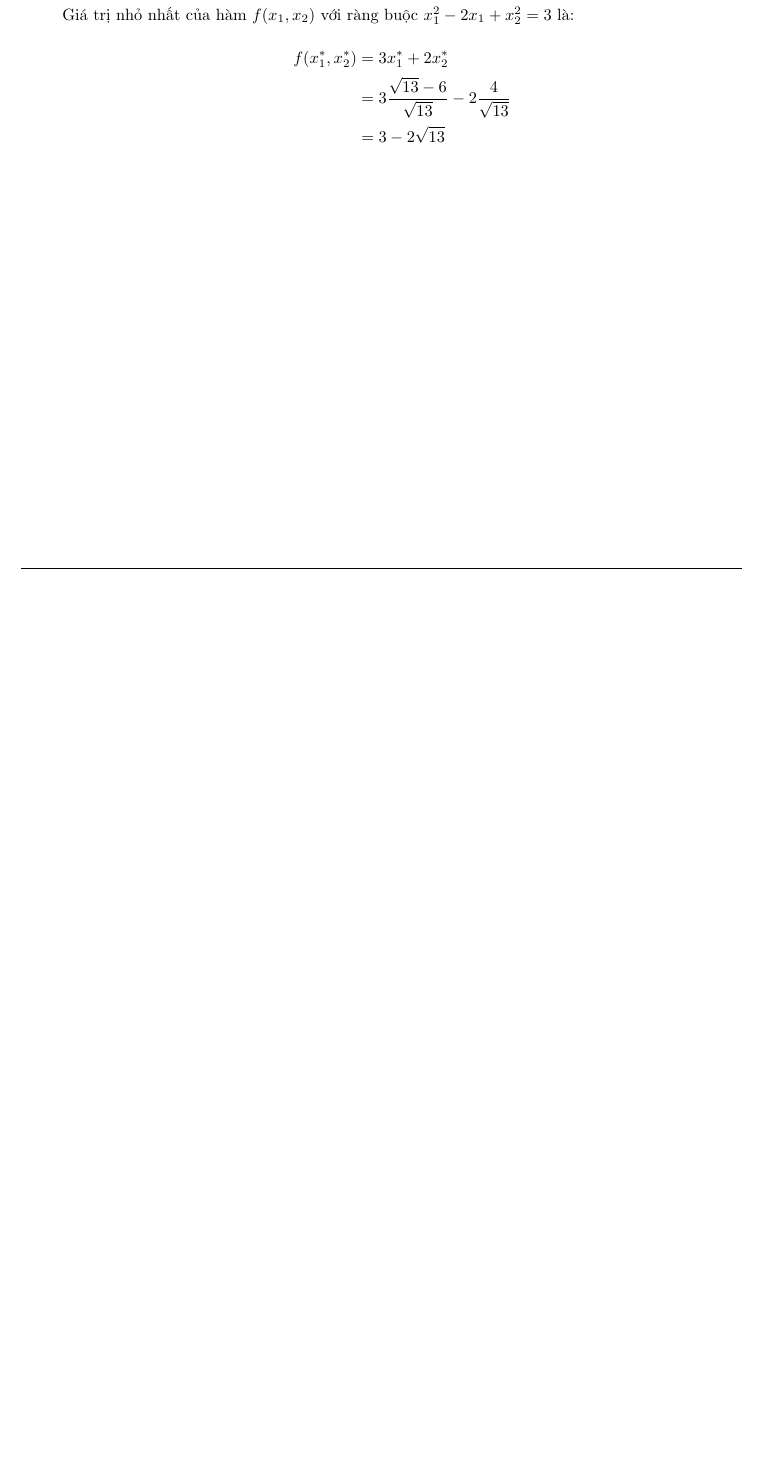
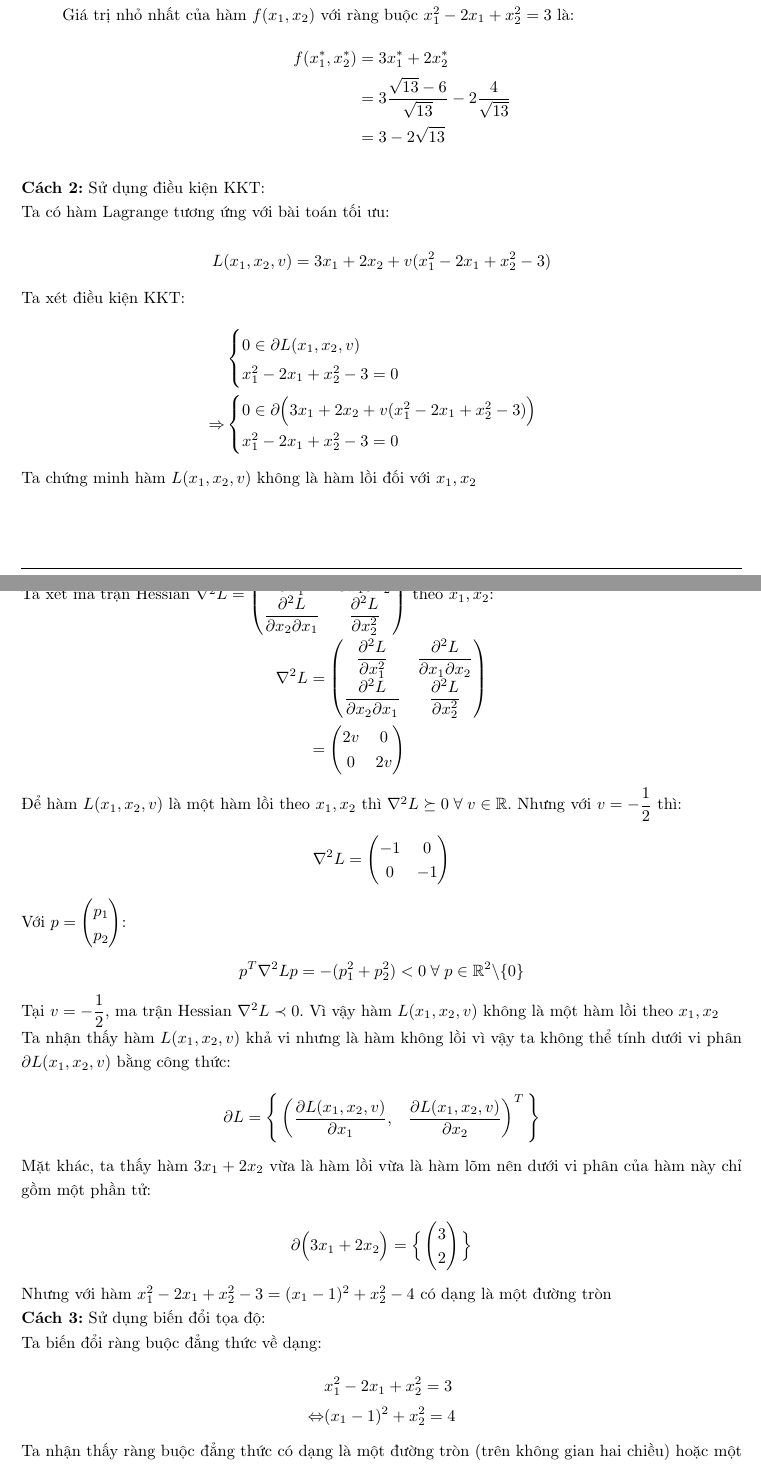
Before and after one commit to NguyenThanhAI/Advanced_Optimization_Exercises_4, a LaTeX document (main.tex): part of page 7 of 8 before the commit and two parts of pages 7 and 8 of 10 after it, the two joined at a grey line, cut so that both start at the same text, the shorter picture padded with empty space. Compiled offline with pdfLaTeX.

Commit message:
18h09 07/09/2022

```diff
--- a/main.tex
+++ b/main.tex
@@ -526,3 +526,79 @@
                 \end{aligned}
             \end{equation*}
         \end{itemize}
+        \textbf{Cách 2:} Sử dụng điều kiện KKT:
+
+        Ta có hàm Lagrange tương ứng với bài toán tối ưu:
+
+        \begin{equation*}
+            L(x_1, x_2, v) = 3 x_1 + 2 x_2 + v(x_1^2 - 2x_1 + x_2^2 - 3)
+        \end{equation*}
+
+        Ta xét điều kiện KKT:
+
+        \begin{equation*}
+            \begin{aligned}
+            &\begin{cases} 0 \in \partial L(x_1, x_2, v) \\ x_1^2 - 2x_1 + x_2^2 - 3 = 0 \end{cases} \\
+            \Rightarrow &\begin{cases} 0 \in \partial \Big ( 3 x_1 + 2 x_2 + v(x_1^2 - 2x_1 + x_2^2 - 3) \Big) \\ x_1^2 - 2x_1 + x_2^2 - 3 = 0  \end{cases}
+            \end{aligned}
+        \end{equation*}
+
+        Ta chứng minh hàm $L(x_1, x_2, v)$ không là hàm lồi đối với $x_1, x_2$
+
+        Ta xét ma trận Hessian $\nabla^2 L= \begin{pmatrix} \dfrac{\partial^2 L}{\partial x_1^2} & \dfrac{\partial^2 L}{\partial x_1 \partial x_2} \\ \dfrac{\partial^2 L}{\partial x_2 \partial x_1} & \dfrac{\partial^2 L}{\partial x_2^2} \end{pmatrix} $ theo $x_1, x_2$:
+
+        \begin{equation*}
+            \begin{aligned}
+                \nabla^2 L &= \begin{pmatrix} \dfrac{\partial^2 L}{\partial x_1^2} & \dfrac{\partial^2 L}{\partial x_1 \partial x_2} \\ \dfrac{\partial^2 L}{\partial x_2 \partial x_1} & \dfrac{\partial^2 L}{\partial x_2^2} \end{pmatrix} \\
+                &= \begin{pmatrix} 2v & 0 \\ 0 & 2v \end{pmatrix} \\
+            \end{aligned}
+        \end{equation*}
+
+        Để hàm $L(x_1, x_2, v)$ là một hàm lồi theo $x_1, x_2$ thì $\nabla^2 L \succeq 0 \thickspace \forall \thickspace v \in \mathbb{R}$.
+        Nhưng với $v=-\dfrac{1}{2}$ thì:
+
+        \begin{equation*}
+            \nabla^2 L = \begin{pmatrix}
+                -1 & 0 \\ 0 & -1
+            \end{pmatrix}
+        \end{equation*}
+
+        Với $p=\begin{pmatrix}
+            p_1 \\ p_2
+        \end{pmatrix}$:
+
+        \begin{equation*}
+            p^T \nabla^2 L p = -(p_1^2 + p_2^2) < 0 \thickspace \forall \thickspace p \in \mathbb{R}^2 \backslash \lbrace 0 \rbrace
+        \end{equation*}
+
+        Tại $v=-\dfrac{1}{2}$, ma trận Hessian $\nabla^2 L \prec 0$. Vì vậy hàm $L(x_1, x_2, v)$ không là một hàm lồi theo $x_1, x_2$
+
+        Ta nhận thấy hàm $L(x_1, x_2, v)$ khả vi nhưng là hàm không lồi vì vậy ta không thể tính dưới vi phân $\partial L(x_1, x_2, v)$ bằng công thức:
+
+        \begin{equation*}
+            \partial L = \Bigg\lbrace \begin{pmatrix} \dfrac{\partial L(x_1, x_2, v)}{\partial x_1}, & \dfrac{\partial L(x_1, x_2, v)}{\partial x_2} \end{pmatrix}^T \Bigg\rbrace
+        \end{equation*}
+
+        Mặt khác, ta thấy hàm $3x_1 + 2x_2$ vừa là hàm lồi vừa là hàm lõm nên dưới vi phân của hàm này chỉ gồm một phần tử:
+
+        \begin{equation*}
+            \partial \Big( 3x_1 + 2 x_2 \Big) = \Big\lbrace \begin{pmatrix}
+                3 \\ 2
+            \end{pmatrix} \Big\rbrace
+        \end{equation*}
+
+        Nhưng với hàm $x_1^2 - 2x_1 + x_2^2 - 3=(x_1 - 1)^2 + x_2^2 - 4$ có dạng là một đường tròn
+
+
+        \textbf{Cách 3:} Sử dụng biến đổi tọa độ:
+
+        Ta biến đổi ràng buộc đẳng thức về dạng:
+
+        \begin{equation*}
+            \begin{aligned}
+            &x_1^2 - 2x_1 + x_2^2 = 3 \\
+            \Leftrightarrow & (x_1 - 1)^2 + x_2^2 = 4
+            \end{aligned}
+        \end{equation*}
+
+        Ta nhận thấy ràng buộc đẳng thức có dạng là một đường tròn (trên không gian hai chiều) hoặc một mặt trụ (trên không gian ba chiều) tâm tại $(1, 0)$ và bán kính là $2$.
```
Also changed, not shown: main.tex (49 more changed lines).
